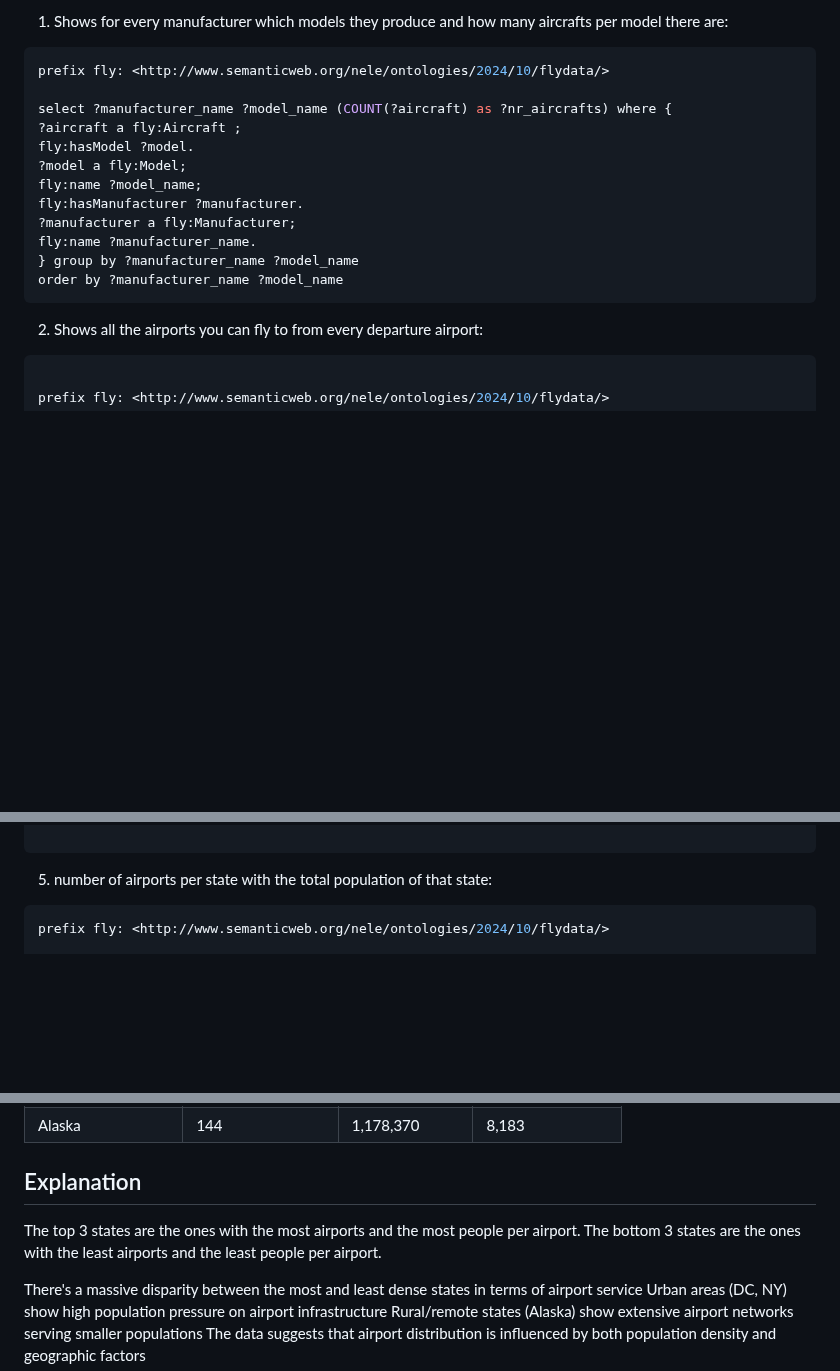
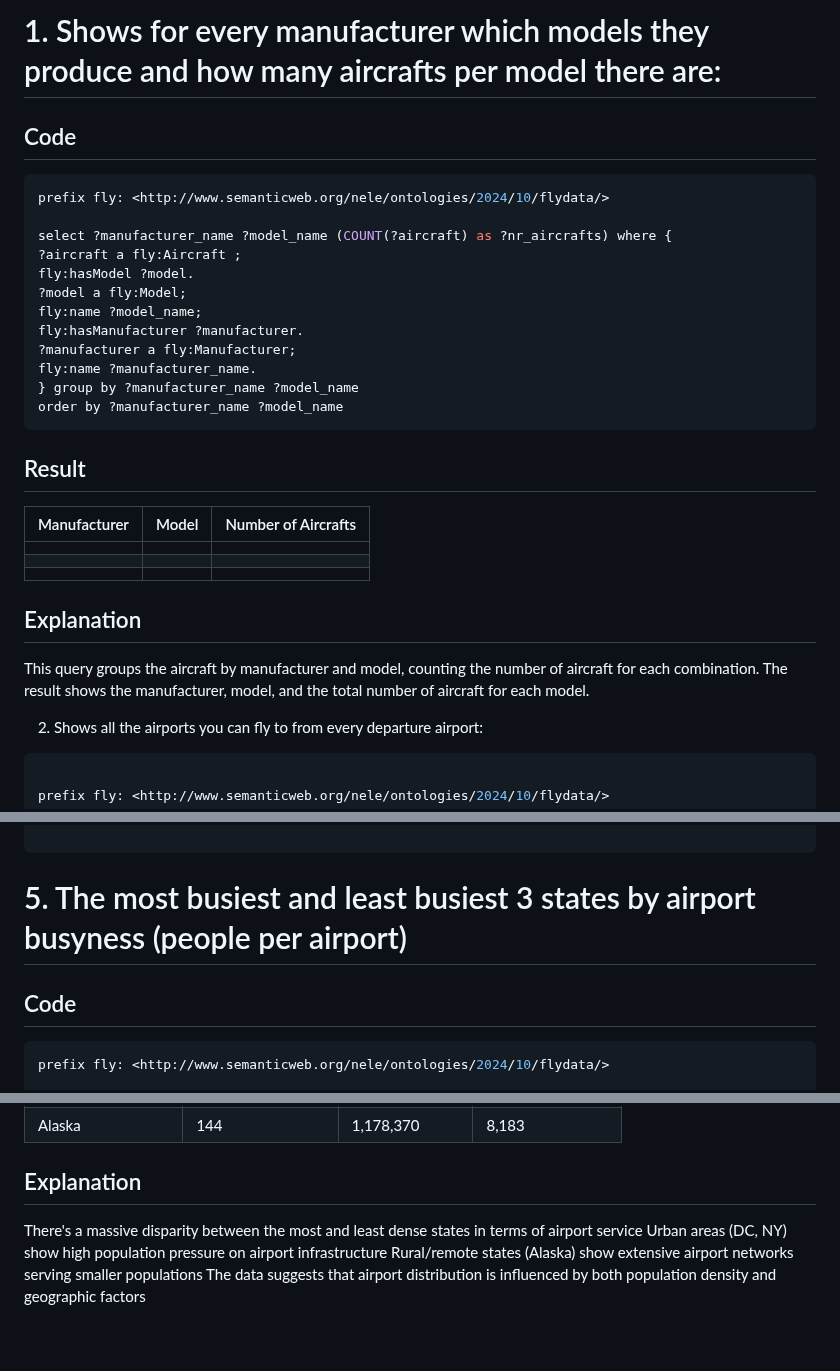
Before and after one commit to schwa1997/flydata, a Markdown page: Queries/Sparql_project.md, 3 parts joined by grey strips. Drawn GitHub-style; blank space fills up the shorter version.

Commit message:
update the query

````diff
--- a/Queries/Sparql_project.md
+++ b/Queries/Sparql_project.md
@@ -1,4 +1,6 @@
-1. Shows for every manufacturer which models they produce and how many aircrafts per model there are:
+# 1. Shows for every manufacturer which models they produce and how many aircrafts per model there are:
+
+## Code
 
 ```sql
 prefix fly: <http://www.semanticweb.org/nele/ontologies/2024/10/flydata/>
@@ -14,6 +16,18 @@ fly:name ?manufacturer_name.
 } group by ?manufacturer_name ?model_name
 order by ?manufacturer_name ?model_name
 ```
+
+## Result
+
+| Manufacturer | Model | Number of Aircrafts |
+| ------------ | ----- | ------------------- |
+|              |       |                     |
+|              |       |                     |
+|              |       |                     |
+
+## Explanation
+
+This query groups the aircraft by manufacturer and model, counting the number of aircraft for each combination. The result shows the manufacturer, model, and the total number of aircraft for each model.
 
 2. Shows all the airports you can fly to from every departure airport:
 
@@ -74,7 +88,9 @@ order by desc (?nr_airp)
 
 ```
 
-5. number of airports per state with the total population of that state:
+# 5. The most busiest and least busiest 3 states by airport busyness (people per airport)
+
+## Code
 
 ```sql
 prefix fly: <http://www.semanticweb.org/nele/ontologies/2024/10/flydata/>
@@ -155,9 +171,6 @@ ORDER BY DESC(?people_per_airport)
 | Alaska               | 144                | 1,178,370        | 8,183              |
 
 ## Explanation
-
-The top 3 states are the ones with the most airports and the most people per airport. The bottom 3 states are the ones with the least airports and the least people per airport.
-
 There's a massive disparity between the most and least dense states in terms of airport service
 Urban areas (DC, NY) show high population pressure on airport infrastructure
 Rural/remote states (Alaska) show extensive airport networks serving smaller populations
````
